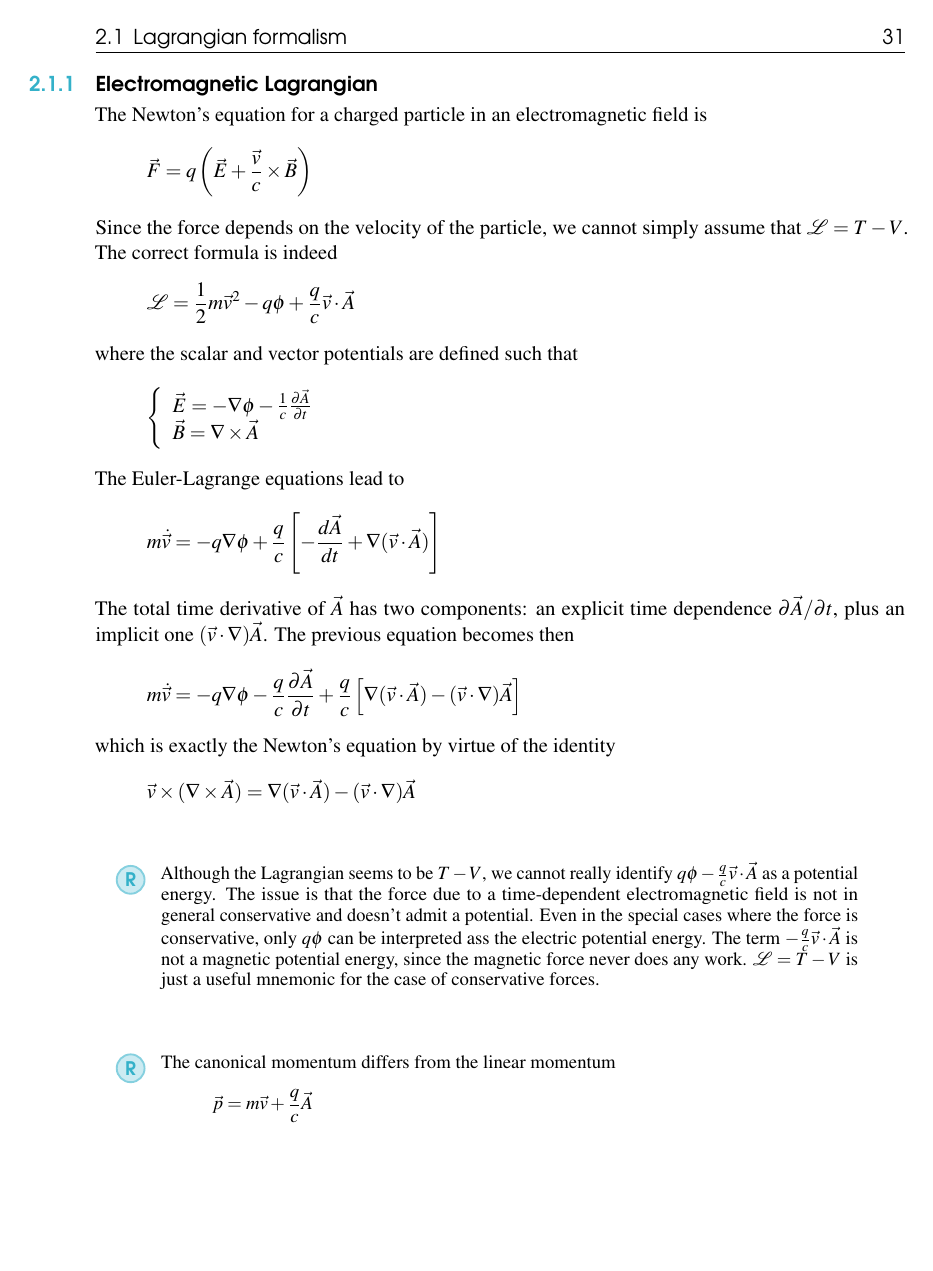
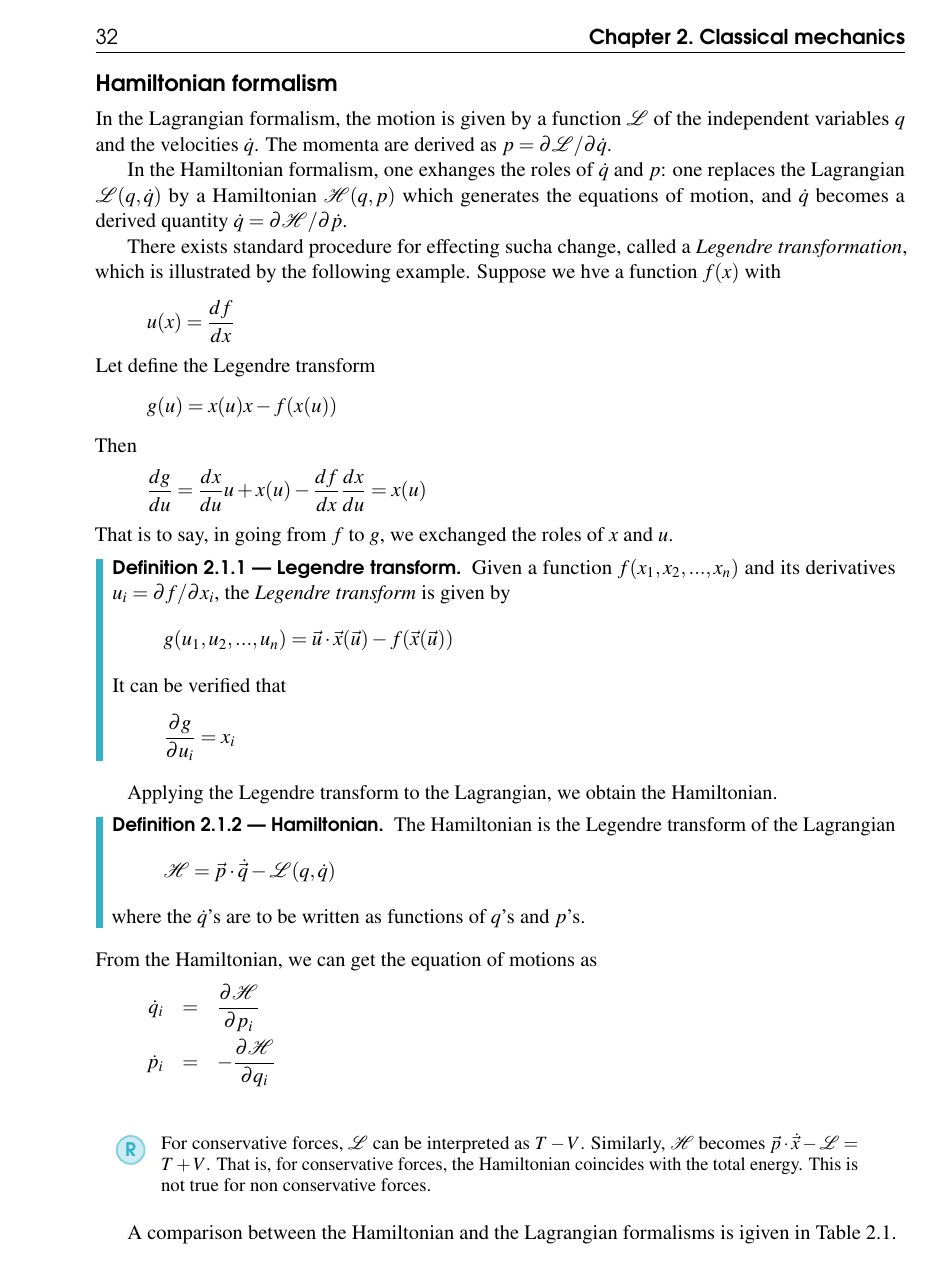
Before and after one commit to lucagalbu/Principles-of-Quantum-Mechanics, a LaTeX thesis (main.tex): page 31 of 31 before the commit and page 32 of 33 after it. Compiled offline with pdfLaTeX.

Commit message:
Hamiltonian formalism

```diff
--- a/main.tex
+++ b/main.tex
@@ -1562,3 +1562,60 @@ which is exactly the Newton's equation by virtue of the identity
         \vec{p}=m\vec{v}+\frac{q}{c}\vec{A}
     \end{equation*}
 \end{remark}
+
+\section*{Hamiltonian formalism}
+In the Lagrangian formalism, the motion is given by a function $\mathcal{L}$ of the independent variables $q$ and the velocities $\dot q$.
+The momenta are derived as $p=\partial\mathcal{L}/\partial\dot q$.
+
+In the Hamiltonian formalism, one exhanges the roles of $\dot q$ and $p$: one replaces the Lagrangian $\mathcal{L}(q,\dot q)$ by a
+Hamiltonian $\mathcal{H}(q,p)$ which generates the equations of motion, and $\dot q$ becomes a derived quantity
+$\dot q=\partial\mathcal{H}/\partial\dot p$.
+
+There exists  standard procedure for effecting sucha change, called a \textit{Legendre transformation}, which is illustrated by the
+following example. Suppose we hve a function $f(x)$ with
+\begin{equation*}
+    u(x) = \frac{df}{dx}
+\end{equation*}
+Let define the Legendre transform
+\begin{equation*}
+    g(u)=x(u)x-f(x(u))
+\end{equation*}
+Then
+\begin{equation*}
+    \frac{dg}{du} = \frac{dx}{du}u+x(u)-\frac{df}{dx}\frac{dx}{du}=x(u)
+\end{equation*}
+That is to say, in going from $f$ to $g$, we exchanged the roles of $x$ and $u$.
+
+\begin{definition}[Legendre transform]
+    Given a function $f(x_1,x_2,...,x_n)$ and its derivatives $u_i=\partial f/\partial x_i$,
+    the \textit{Legendre transform} is given by
+    \begin{equation*}
+        g(u_1,u_2,...,u_n)=\vec{u}\cdot \vec{x}(\vec{u}) - f(\vec{x}(\vec{u}))
+    \end{equation*}
+    It can be verified that
+    \begin{equation*}
+        \frac{\partial g}{\partial u_i}=x_i
+    \end{equation*}
+\end{definition}
+
+Applying the Legendre transform to the Lagrangian, we obtain the Hamiltonian.
+\begin{definition}[Hamiltonian]
+    The Hamiltonian is the Legendre transform of the Lagrangian
+    \begin{equation*}
+        \mathcal{H} = \vec{p}\cdot\dot{\vec{q}}-\mathcal{L}(q, \dot q)
+    \end{equation*}
+where the $\dot{q}$'s are to be written as functions of $q$'s and $p$'s.
+\end{definition}
+From the Hamiltonian, we can get the equation of motions as
+\begin{eqnarray*}
+    \dot{q}_i &=& \frac{\partial\mathcal{H}}{\partial p_i} \\
+    \dot{p}_i &=& -\frac{\partial\mathcal{H}}{\partial q_i}
+\end{eqnarray*}
+
+\begin{remark}
+    For conservative forces, $\mathcal{L}$ can be interpreted as $T-V$. Similarly, $\mathcal{H}$ becomes
+    $\vec{p}\cdot\dot{\vec{x}} - \mathcal{L} = T+V$. That is, for conservative forces, the Hamiltonian
+    coincides with the total energy. This is not true for non conservative forces.
+\end{remark}
+
+A comparison between the Hamiltonian and the Lagrangian formalisms is igiven in Table \ref{tab:lagrange_vs_hamilton}.
```
Also changed, not shown: main.tex (29 more changed lines).
